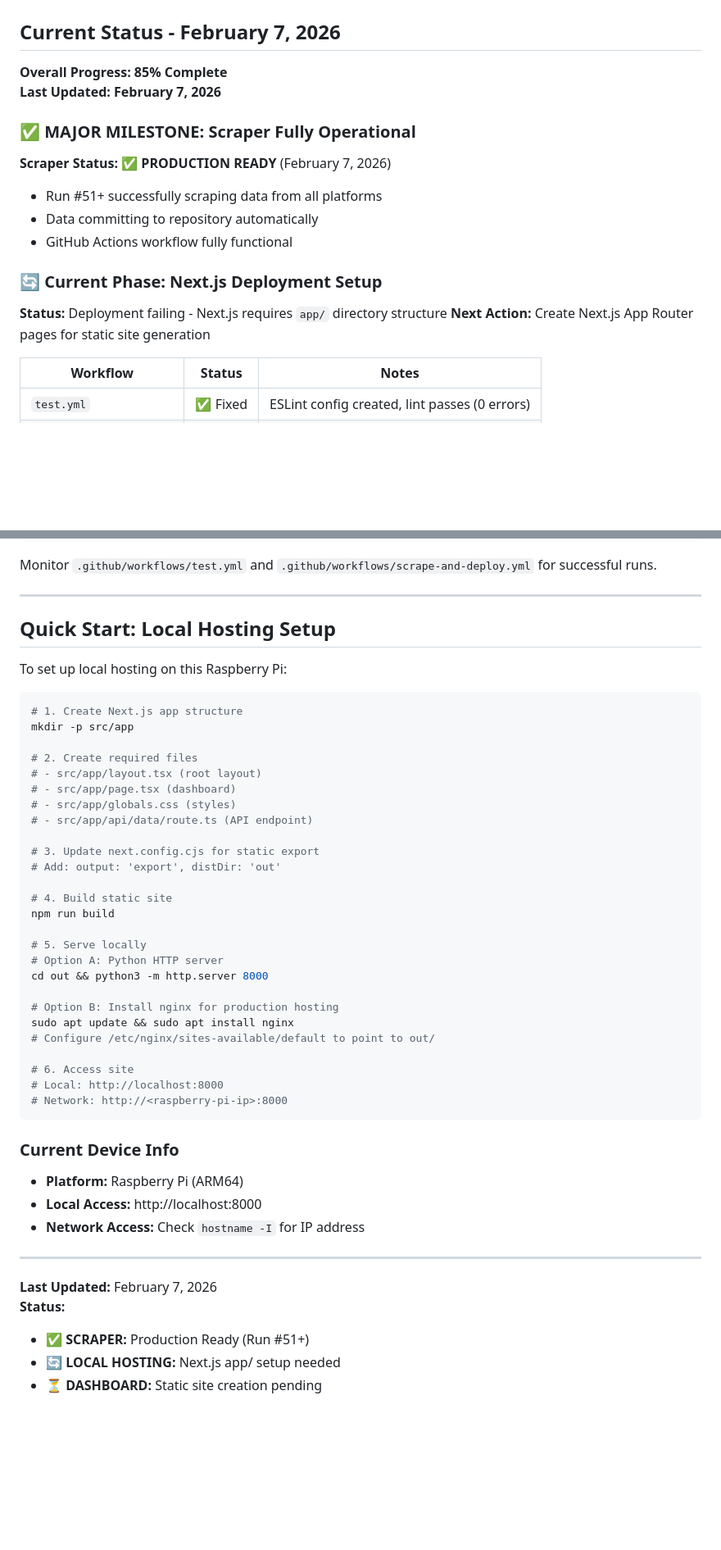
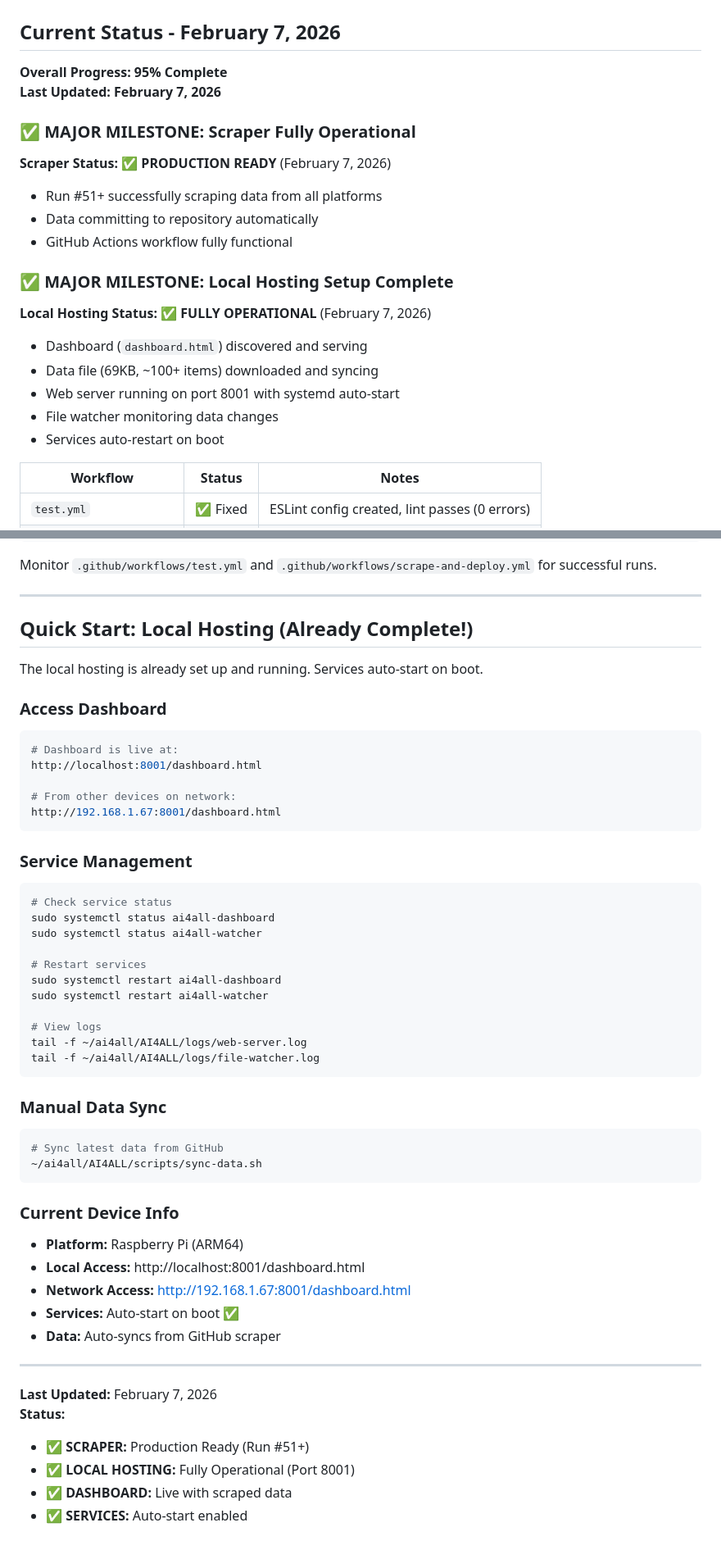
Before and after one commit to SilentCaMXMF/AI4ALL, a Markdown page: ROADMAP.md, 2 parts joined by grey strips. Shown at 82% size. Drawn GitHub-style; blank space fills up the shorter version.

````diff
--- a/ROADMAP.md
+++ b/ROADMAP.md
@@ -2,7 +2,7 @@
 
 ## Current Status - February 7, 2026
 
-**Overall Progress: 85% Complete**
+**Overall Progress: 95% Complete**
 **Last Updated: February 7, 2026**
 
 ### ✅ MAJOR MILESTONE: Scraper Fully Operational
@@ -12,10 +12,14 @@
 - Data committing to repository automatically
 - GitHub Actions workflow fully functional
 
-### 🔄 Current Phase: Next.js Deployment Setup
+### ✅ MAJOR MILESTONE: Local Hosting Setup Complete
 
-**Status:** Deployment failing - Next.js requires `app/` directory structure
-**Next Action:** Create Next.js App Router pages for static site generation
+**Local Hosting Status: ✅ FULLY OPERATIONAL** (February 7, 2026)
+- Dashboard (`dashboard.html`) discovered and serving
+- Data file (69KB, ~100+ items) downloaded and syncing
+- Web server running on port 8001 with systemd auto-start
+- File watcher monitoring data changes
+- Services auto-restart on boot
 
 | Workflow | Status | Notes |
 |----------|--------|-------|
@@ -474,48 +495,55 @@ Monitor `.github/workflows/test.yml` and `.github/workflows/scrape-and-deploy.ym
 
 ---
 
-## Quick Start: Local Hosting Setup
+## Quick Start: Local Hosting (Already Complete!)
 
-To set up local hosting on this Raspberry Pi:
+The local hosting is already set up and running. Services auto-start on boot.
+
+### Access Dashboard
 
 ```bash
-# 1. Create Next.js app structure
-mkdir -p src/app
+# Dashboard is live at:
+http://localhost:8001/dashboard.html
 
-# 2. Create required files
-# - src/app/layout.tsx (root layout)
-# - src/app/page.tsx (dashboard)
-# - src/app/globals.css (styles)
-# - src/app/api/data/route.ts (API endpoint)
+# From other devices on network:
+http://192.168.1.67:8001/dashboard.html
+```
 
-# 3. Update next.config.cjs for static export
-# Add: output: 'export', distDir: 'out'
+### Service Management
 
-# 4. Build static site
-npm run build
+```bash
+# Check service status
+sudo systemctl status ai4all-dashboard
+sudo systemctl status ai4all-watcher
 
-# 5. Serve locally
-# Option A: Python HTTP server
-cd out && python3 -m http.server 8000
+# Restart services
+sudo systemctl restart ai4all-dashboard
+sudo systemctl restart ai4all-watcher
 
-# Option B: Install nginx for production hosting
-sudo apt update && sudo apt install nginx
-# Configure /etc/nginx/sites-available/default to point to out/
+# View logs
+tail -f ~/ai4all/AI4ALL/logs/web-server.log
+tail -f ~/ai4all/AI4ALL/logs/file-watcher.log
+```
 
-# 6. Access site
-# Local: http://localhost:8000
-# Network: http://<raspberry-pi-ip>:8000
+### Manual Data Sync
+
+```bash
+# Sync latest data from GitHub
+~/ai4all/AI4ALL/scripts/sync-data.sh
 ```
 
 ### Current Device Info
 - **Platform:** Raspberry Pi (ARM64)
-- **Local Access:** http://localhost:8000
-- **Network Access:** Check `hostname -I` for IP address
+- **Local Access:** http://localhost:8001/dashboard.html
+- **Network Access:** http://192.168.1.67:8001/dashboard.html
+- **Services:** Auto-start on boot ✅
+- **Data:** Auto-syncs from GitHub scraper
 
 ---
 
 **Last Updated:** February 7, 2026
 **Status:**
 - ✅ **SCRAPER:** Production Ready (Run #51+)
-- 🔄 **LOCAL HOSTING:** Next.js app/ setup needed
-- ⏳ **DASHBOARD:** Static site creation pending
+- ✅ **LOCAL HOSTING:** Fully Operational (Port 8001)
+- ✅ **DASHBOARD:** Live with scraped data
+- ✅ **SERVICES:** Auto-start enabled
````
Also changed, not shown: other parts of ROADMAP.md (+89 -72 lines).
